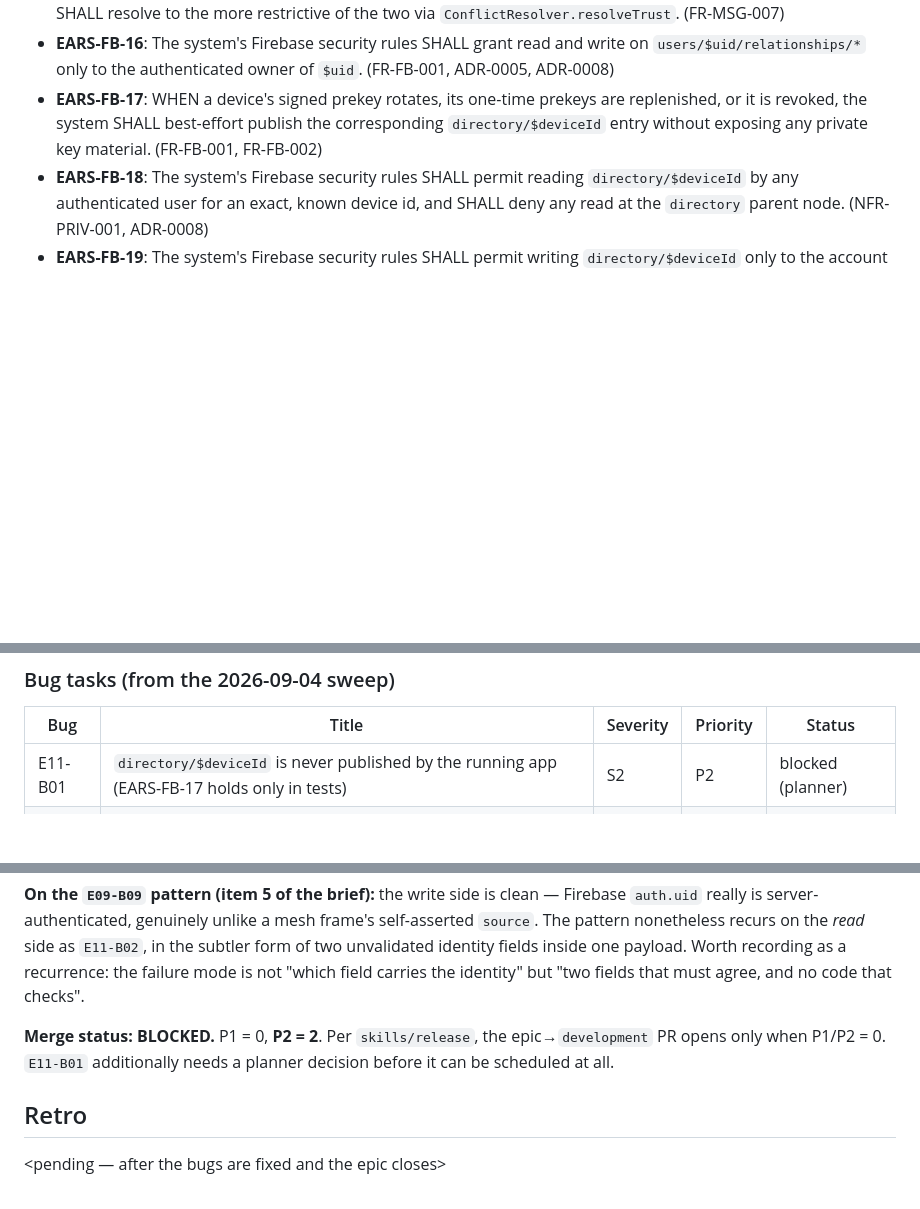
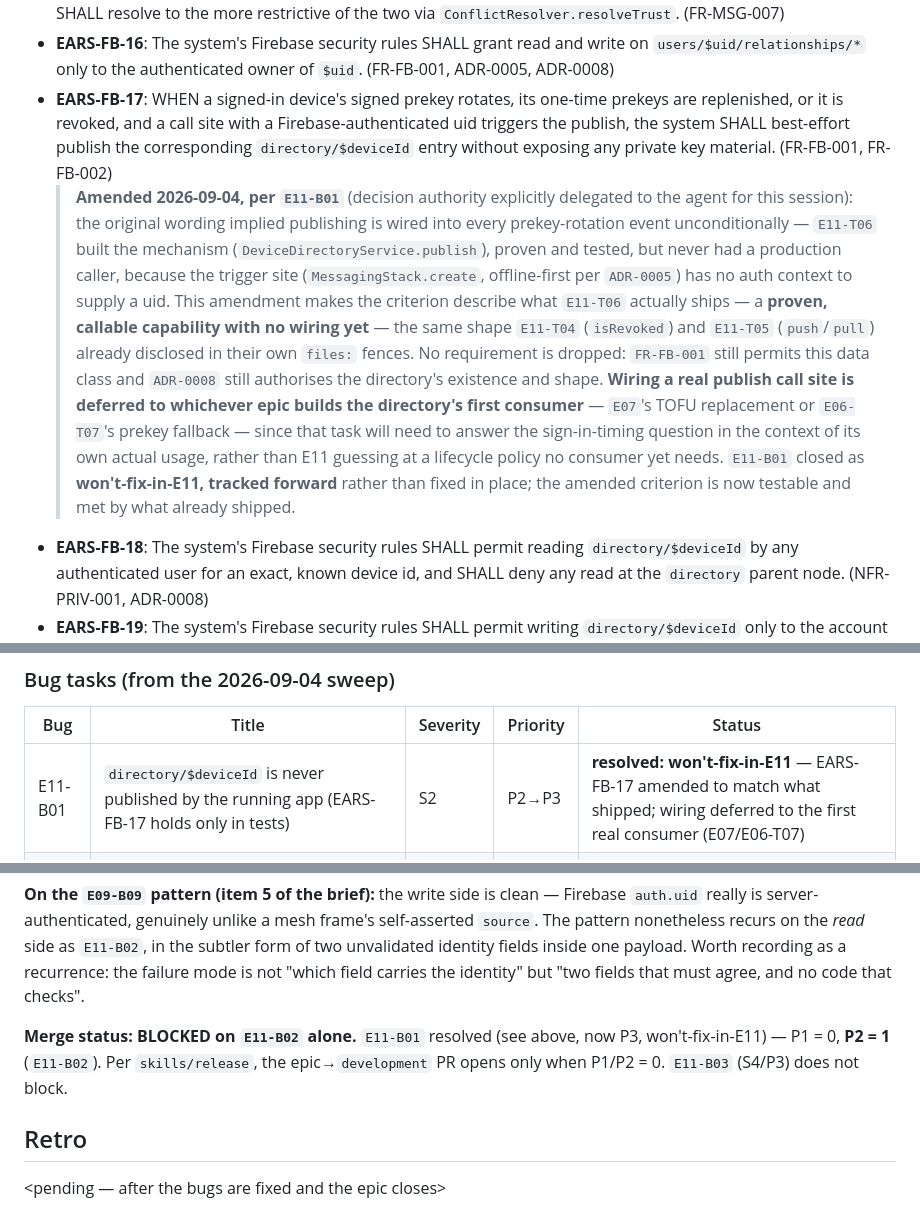
Before and after one commit to SHAJED99/nexora, a Markdown page: epics/E11-firebase-sync/epic.md, 3 parts joined by grey strips. Rendered like a GitHub page; blank space fills up the shorter version.

Commit message:
docs(E11-B01): resolve won't-fix-in-E11 -- amend EARS-FB-17, defer wiring to first real consumer, P2->P3

```diff
--- a/epics/E11-firebase-sync/epic.md
+++ b/epics/E11-firebase-sync/epic.md
@@ -48,7 +48,31 @@ with, and extends, that wrapper rather than replacing it.
 - **EARS-FB-14**: WHEN a relationship's state changes locally, the system SHALL persist it locally first and best-effort mirror it to the account's own Firebase relationship node, without blocking or reversing the local change on a Firebase failure. (FR-TRUST-007)
 - **EARS-FB-15**: WHEN a remote relationship state disagrees with the local one for the same peer device, the system SHALL resolve to the more restrictive of the two via `ConflictResolver.resolveTrust`. (FR-MSG-007)
 - **EARS-FB-16**: The system's Firebase security rules SHALL grant read and write on `users/$uid/relationships/*` only to the authenticated owner of `$uid`. (FR-FB-001, ADR-0005, ADR-0008)
-- **EARS-FB-17**: WHEN a device's signed prekey rotates, its one-time prekeys are replenished, or it is revoked, the system SHALL best-effort publish the corresponding `directory/$deviceId` entry without exposing any private key material. (FR-FB-001, FR-FB-002)
+- **EARS-FB-17**: WHEN a signed-in device's signed prekey rotates, its
+  one-time prekeys are replenished, or it is revoked, and a call site with
+  a Firebase-authenticated uid triggers the publish, the system SHALL
+  best-effort publish the corresponding `directory/$deviceId` entry
+  without exposing any private key material. (FR-FB-001, FR-FB-002)
+  > **Amended 2026-09-04, per `E11-B01`** (decision authority explicitly
+  > delegated to the agent for this session): the original wording implied
+  > publishing is wired into every prekey-rotation event unconditionally —
+  > `E11-T06` built the mechanism (`DeviceDirectoryService.publish`),
+  > proven and tested, but never had a production caller, because the
+  > trigger site (`MessagingStack.create`, offline-first per `ADR-0005`)
+  > has no auth context to supply a uid. This amendment makes the
+  > criterion describe what `E11-T06` actually ships — a **proven,
+  > callable capability with no wiring yet** — the same shape `E11-T04`
+  > (`isRevoked`) and `E11-T05` (`push`/`pull`) already disclosed in their
+  > own `files:` fences. No requirement is dropped: `FR-FB-001` still
+  > permits this data class and `ADR-0008` still authorises the
+  > directory's existence and shape. **Wiring a real publish call site is
+  > deferred to whichever epic builds the directory's first consumer** —
+  > `E07`'s TOFU replacement or `E06-T07`'s prekey fallback — since that
+  > task will need to answer the sign-in-timing question in the context of
+  > its own actual usage, rather than E11 guessing at a lifecycle policy no
+  > consumer yet needs. `E11-B01` closed as **won't-fix-in-E11, tracked
+  > forward** rather than fixed in place; the amended criterion is now
+  > testable and met by what already shipped.
 - **EARS-FB-18**: The system's Firebase security rules SHALL permit reading `directory/$deviceId` by any authenticated user for an exact, known device id, and SHALL deny any read at the `directory` parent node. (NFR-PRIV-001, ADR-0008)
 - **EARS-FB-19**: The system's Firebase security rules SHALL permit writing `directory/$deviceId` only to the account recorded as its `ownerUid`, and SHALL make `ownerUid` immutable after first write. (FR-FB-001, ADR-0008)
 
@@ -76,7 +100,7 @@ with, and extends, that wrapper rather than replacing it.
 
 | Bug | Title | Severity | Priority | Status |
 |---|---|---|---|---|
-| E11-B01 | `directory/$deviceId` is never published by the running app (EARS-FB-17 holds only in tests) | S2 | P2 | blocked (planner) |
+| E11-B01 | `directory/$deviceId` is never published by the running app (EARS-FB-17 holds only in tests) | S2 | P2→P3 | **resolved: won't-fix-in-E11** — EARS-FB-17 amended to match what shipped; wiring deferred to the first real consumer (E07/E06-T07) |
 | E11-B02 | `lookupDevice` accepts an entry whose `identityPublicKey` disagrees with its own `prekeyBundle` | S2 | P2 | todo |
 | E11-B03 | `E11-T06` edited two files outside its `files:` fence with no §Deviations entry | S4 | P3 | todo |
 
@@ -220,9 +244,10 @@ inside one payload. Worth recording as a recurrence: the failure mode is not
 "which field carries the identity" but "two fields that must agree, and no
 code that checks".
 
-**Merge status: BLOCKED.** P1 = 0, **P2 = 2**. Per `skills/release`, the
-epic→`development` PR opens only when P1/P2 = 0. `E11-B01` additionally needs
-a planner decision before it can be scheduled at all.
+**Merge status: BLOCKED on `E11-B02` alone.** `E11-B01` resolved (see above,
+now P3, won't-fix-in-E11) — P1 = 0, **P2 = 1** (`E11-B02`). Per
+`skills/release`, the epic→`development` PR opens only when P1/P2 = 0.
+`E11-B03` (S4/P3) does not block.
 
 ## Retro
 <pending — after the bugs are fixed and the epic closes>
```
Also changed, not shown: other parts of epics/E11-firebase-sync/epic.md (+1 -1 lines), epics/E11-firebase-sync/tracker.md (+5 -4 lines), 1 other file.
